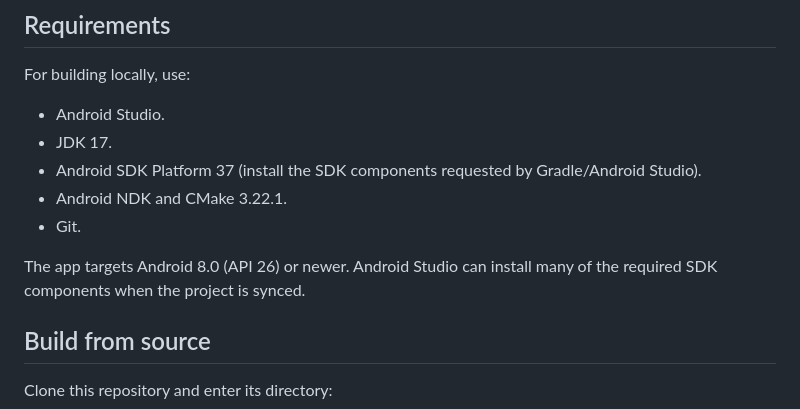
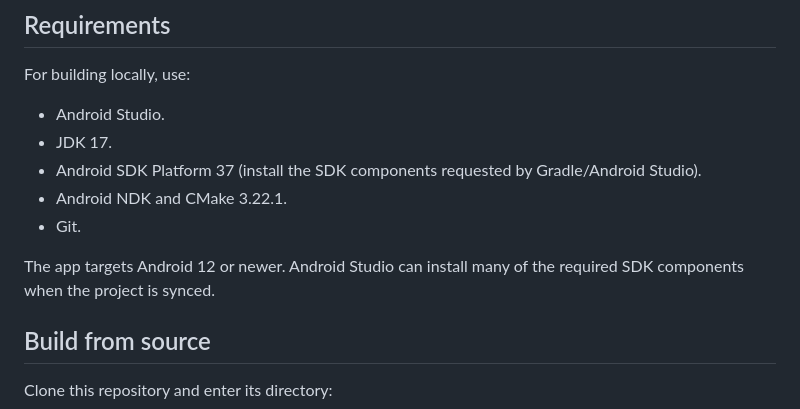
Before and after one commit to daddyyour0786-dev/Lossless-retired, a Markdown page: README.md, the part around the change. GitHub-like rendering.

Commit message:
Update target Android version to 12

```diff
--- a/README.md
+++ b/README.md
@@ -35,7 +35,7 @@ For building locally, use:
 - Android NDK and CMake 3.22.1.
 - Git.
 
-The app targets Android 8.0 (API 26) or newer. Android Studio can install many of the required SDK components when the project is synced.
+The app targets Android 12 or newer. Android Studio can install many of the required SDK components when the project is synced.
 
 ## Build from source
 
```
